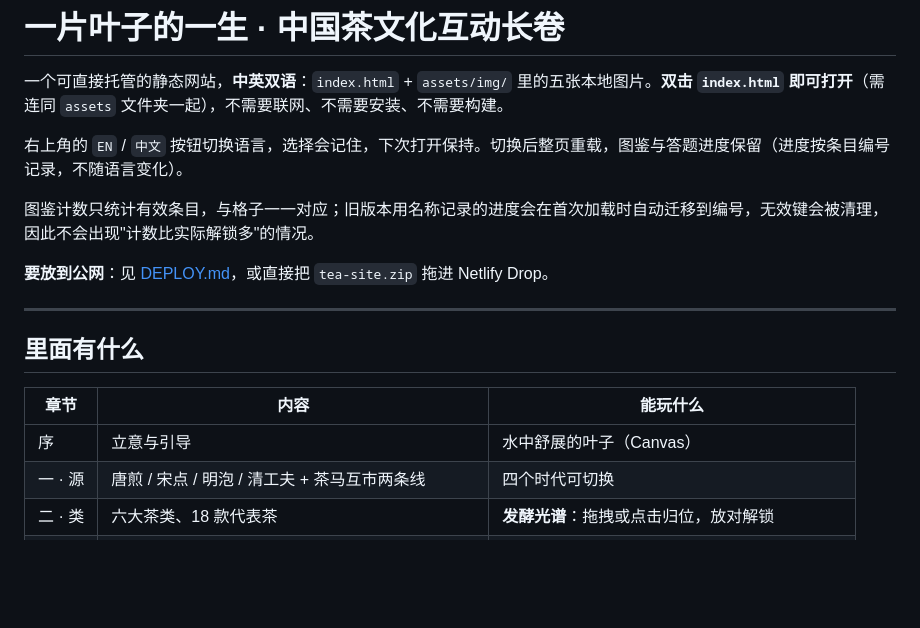
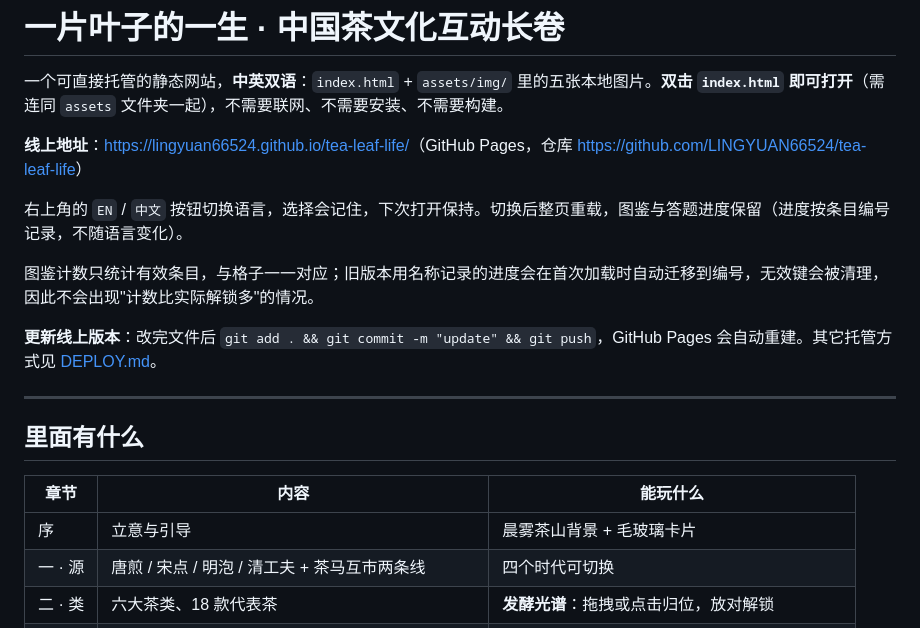
Before and after one commit to LINGYUAN66524/tea-leaf-life, a Markdown page: README.md, the part around the change. Rendered like a GitHub page; blank space fills up the shorter version.

Commit message:
Add live URL and update deploy notes

```diff
--- a/README.md
+++ b/README.md
@@ -1,12 +1,14 @@
 # 一片叶子的一生 · 中国茶文化互动长卷
 
 一个可直接托管的静态网站，**中英双语**：`index.html` + `assets/img/` 里的五张本地图片。**双击 `index.html` 即可打开**（需连同 `assets` 文件夹一起），不需要联网、不需要安装、不需要构建。
+
+**线上地址**：<https://lingyuan66524.github.io/tea-leaf-life/>（GitHub Pages，仓库 <https://github.com/LINGYUAN66524/tea-leaf-life>）
 
 右上角的 `EN` / `中文` 按钮切换语言，选择会记住，下次打开保持。切换后整页重载，图鉴与答题进度保留（进度按条目编号记录，不随语言变化）。
 
 图鉴计数只统计有效条目，与格子一一对应；旧版本用名称记录的进度会在首次加载时自动迁移到编号，无效键会被清理，因此不会出现"计数比实际解锁多"的情况。
 
-**要放到公网**：见 [DEPLOY.md](DEPLOY.md)，或直接把 `tea-site.zip` 拖进 Netlify Drop。
+**更新线上版本**：改完文件后 `git add . && git commit -m "update" && git push`，GitHub Pages 会自动重建。其它托管方式见 [DEPLOY.md](DEPLOY.md)。
 
 ---
 
@@ -14,7 +16,7 @@
 
 | 章节 | 内容 | 能玩什么 |
 |---|---|---|
-| 序 | 立意与引导 | 水中舒展的叶子（Canvas） |
+| 序 | 立意与引导 | 晨雾茶山背景 + 毛玻璃卡片 |
 | 一 · 源 | 唐煎 / 宋点 / 明泡 / 清工夫 + 茶马互市两条线 | 四个时代可切换 |
 | 二 · 类 | 六大茶类、18 款代表茶 | **发酵光谱**：拖拽或点击归位，放对解锁 |
 | 三 · 器 | 陆羽二十四器全收录 | **配对游戏**：四组、每组六对，配成解锁图鉴 |
```
Also changed, not shown: DEPLOY.md (+23 -6 lines).
